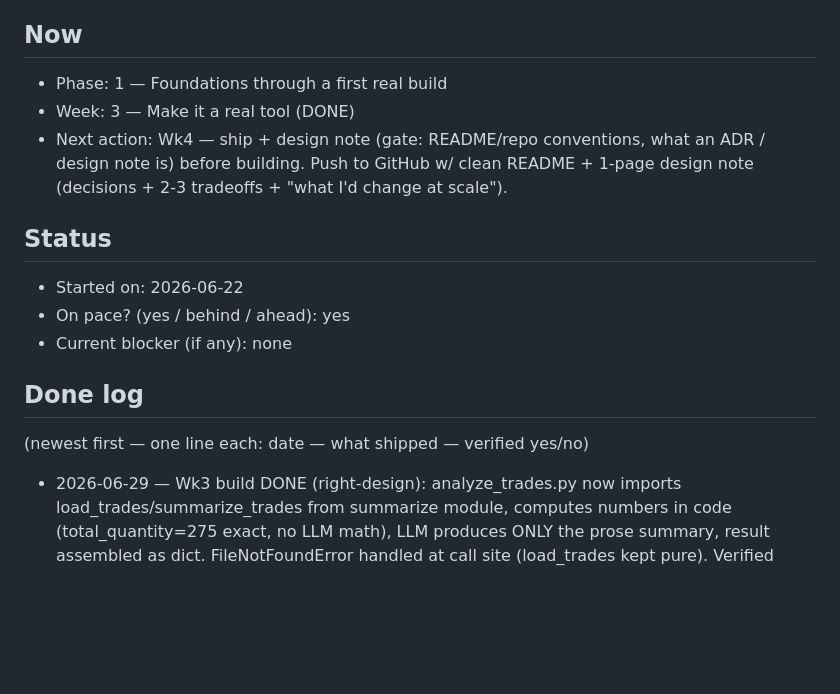
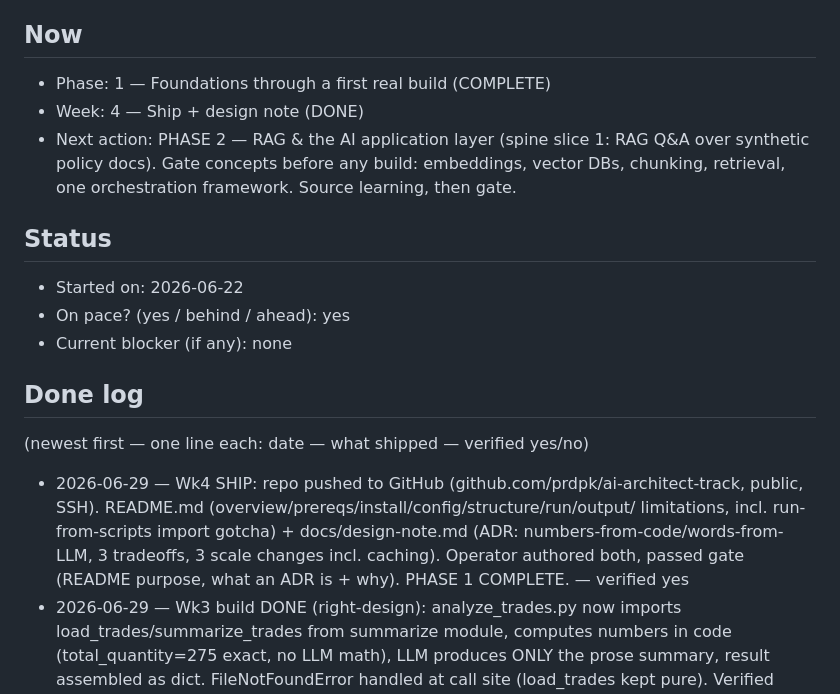
Before and after one commit to prdpk/ai-architect-track, a Markdown page: TRACKER.md, the part around the change. Drawn GitHub-style; blank space fills up the shorter version.

```diff
--- a/TRACKER.md
+++ b/TRACKER.md
@@ -4,11 +4,12 @@
 > state CT and chat-Claude drive from — if it isn't written here, it didn't happen.
 
 ## Now
-- Phase: 1 — Foundations through a first real build
-- Week: 3 — Make it a real tool (DONE)
-- Next action: Wk4 — ship + design note (gate: README/repo conventions, what an
-  ADR / design note is) before building. Push to GitHub w/ clean README + 1-page
-  design note (decisions + 2-3 tradeoffs + "what I'd change at scale").
+- Phase: 1 — Foundations through a first real build (COMPLETE)
+- Week: 4 — Ship + design note (DONE)
+- Next action: PHASE 2 — RAG & the AI application layer (spine slice 1: RAG
+  Q&A over synthetic policy docs). Gate concepts before any build: embeddings,
+  vector DBs, chunking, retrieval, one orchestration framework. Source learning,
+  then gate.
 
 ## Status
 - Started on: 2026-06-22
@@ -17,6 +18,12 @@
 
 ## Done log
 (newest first — one line each: date — what shipped — verified yes/no)
+- 2026-06-29 — Wk4 SHIP: repo pushed to GitHub (github.com/prdpk/ai-architect-track,
+  public, SSH). README.md (overview/prereqs/install/config/structure/run/output/
+  limitations, incl. run-from-scripts import gotcha) + docs/design-note.md (ADR:
+  numbers-from-code/words-from-LLM, 3 tradeoffs, 3 scale changes incl. caching).
+  Operator authored both, passed gate (README purpose, what an ADR is + why).
+  PHASE 1 COMPLETE. — verified yes
 - 2026-06-29 — Wk3 build DONE (right-design): analyze_trades.py now imports
   load_trades/summarize_trades from summarize module, computes numbers in code
   (total_quantity=275 exact, no LLM math), LLM produces ONLY the prose summary,
```
Also changed, not shown: README.md (added, +146 -0 lines), docs/design-note.md (added, +78 -0 lines).
